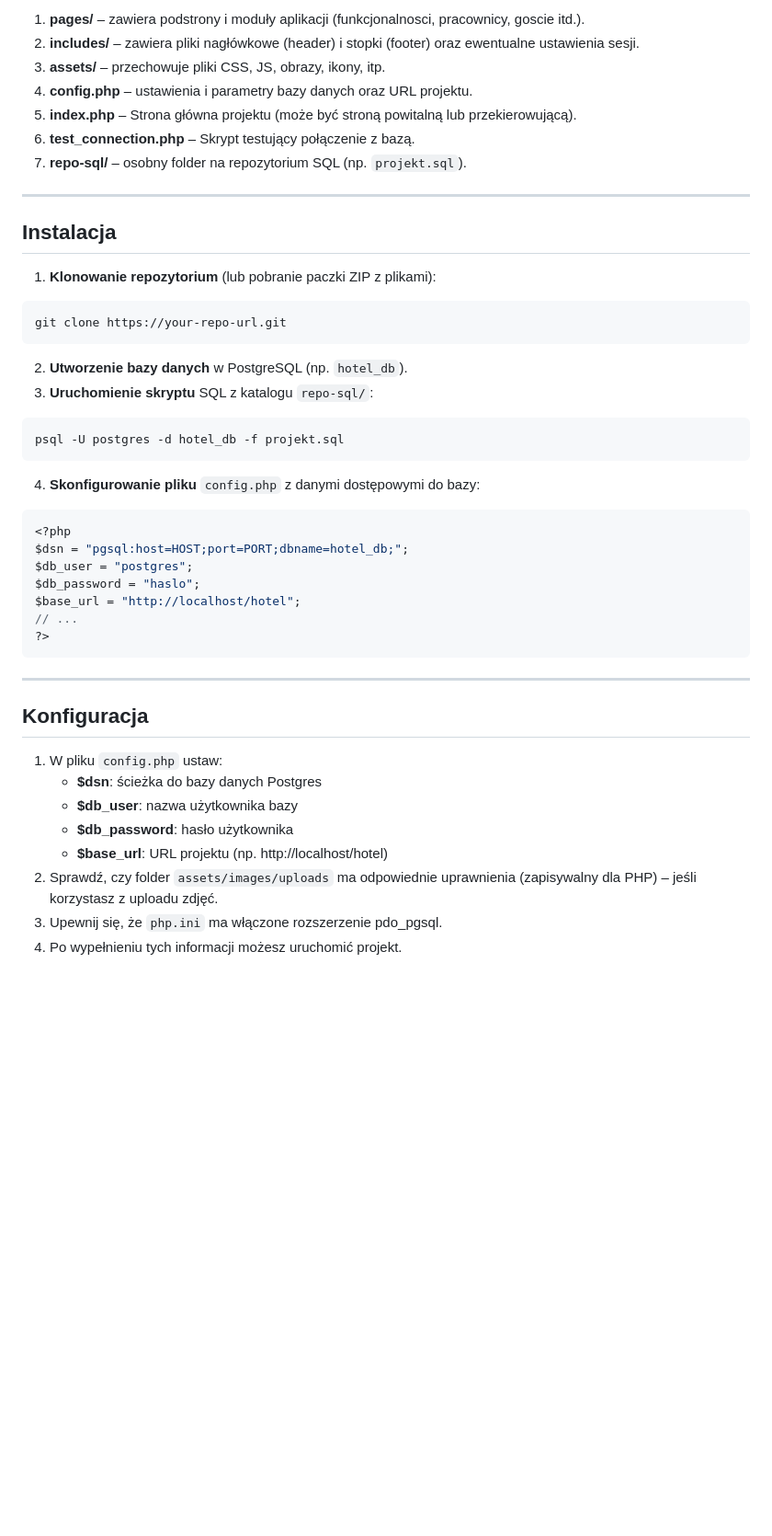
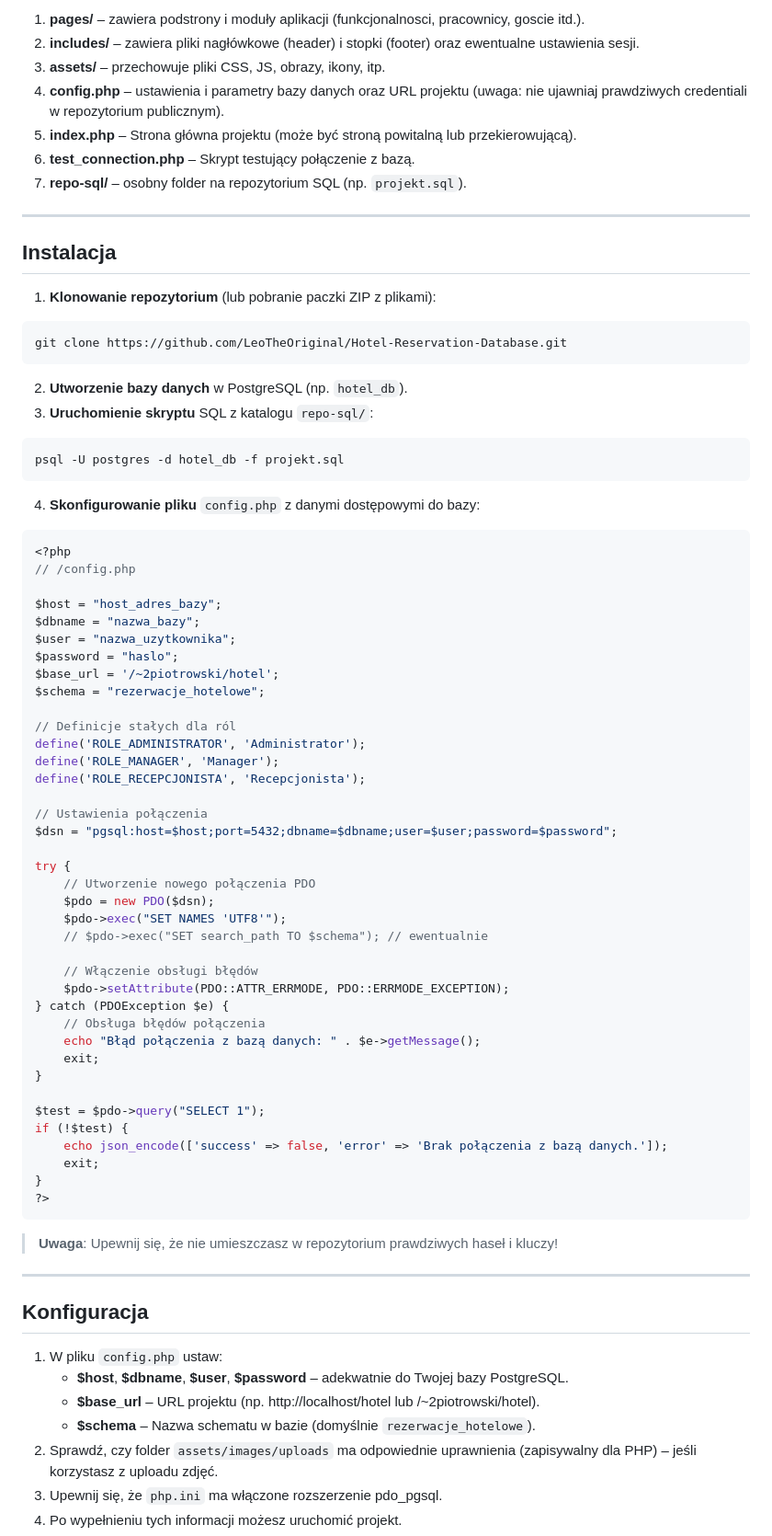
Before and after one commit to LeoTheOriginal/Hotel-Reservation-Database, a Markdown page: README.md, the part around one of its changes. Shown at 92% size. GitHub-like rendering; blank space fills up the shorter version.

Commit message:
Dodatkowe usprawnienia

````diff
--- a/README.md
+++ b/README.md
@@ -80,7 +81,7 @@ project-root/
 1. **pages/** – zawiera podstrony i moduły aplikacji (funkcjonalnosci, pracownicy, goscie itd.).
 2. **includes/** – zawiera pliki nagłówkowe (header) i stopki (footer) oraz ewentualne ustawienia sesji.
 3. **assets/** – przechowuje pliki CSS, JS, obrazy, ikony, itp.
-4. **config.php** – ustawienia i parametry bazy danych oraz URL projektu.
+4. **config.php** – ustawienia i parametry bazy danych oraz URL projektu (uwaga: nie ujawniaj prawdziwych credentiali w repozytorium publicznym).
 5. **index.php** – Strona główna projektu (może być stroną powitalną lub przekierowującą).
 6. **test_connection.php** – Skrypt testujący połączenie z bazą.
 7. **repo-sql/** – osobny folder na repozytorium SQL (np. `projekt.sql`).
@@ -90,7 +91,7 @@ project-root/
 1. **Klonowanie repozytorium** (lub pobranie paczki ZIP z plikami):
 
 ```bash
-git clone https://your-repo-url.git
+git clone https://github.com/LeoTheOriginal/Hotel-Reservation-Database.git
 ```
 
 2. **Utworzenie bazy danych** w PostgreSQL (np. `hotel_db`).
@@ -104,21 +105,53 @@ psql -U postgres -d hotel_db -f projekt.sql
 
 ```php
 <?php
-$dsn = "pgsql:host=HOST;port=PORT;dbname=hotel_db;";
-$db_user = "postgres";
-$db_password = "haslo";
-$base_url = "http://localhost/hotel";
-// ...
+// /config.php
+
+$host = "host_adres_bazy";
+$dbname = "nazwa_bazy";
+$user = "nazwa_uzytkownika";
+$password = "haslo";
+$base_url = '/~2piotrowski/hotel';
+$schema = "rezerwacje_hotelowe";
+
+// Definicje stałych dla ról
+define('ROLE_ADMINISTRATOR', 'Administrator');
+define('ROLE_MANAGER', 'Manager');
+define('ROLE_RECEPCJONISTA', 'Recepcjonista');
+
+// Ustawienia połączenia
+$dsn = "pgsql:host=$host;port=5432;dbname=$dbname;user=$user;password=$password";
+
+try {
+    // Utworzenie nowego połączenia PDO
+    $pdo = new PDO($dsn);
+    $pdo->exec("SET NAMES 'UTF8'");
+    // $pdo->exec("SET search_path TO $schema"); // ewentualnie
+
+    // Włączenie obsługi błędów
+    $pdo->setAttribute(PDO::ATTR_ERRMODE, PDO::ERRMODE_EXCEPTION);
+} catch (PDOException $e) {
+    // Obsługa błędów połączenia
+    echo "Błąd połączenia z bazą danych: " . $e->getMessage();
+    exit;
+}
+
+$test = $pdo->query("SELECT 1");
+if (!$test) {
+    echo json_encode(['success' => false, 'error' => 'Brak połączenia z bazą danych.']);
+    exit;
+}
 ?>
 ```
+
+> **Uwaga**: Upewnij się, że nie umieszczasz w repozytorium prawdziwych haseł i kluczy!
 
 ---
 ## Konfiguracja
 1. W pliku `config.php` ustaw:
-   - **$dsn**: ścieżka do bazy danych Postgres
-   - **$db_user**: nazwa użytkownika bazy
-   - **$db_password**: hasło użytkownika
-   - **$base_url**: URL projektu (np. http://localhost/hotel)
+   - **$host**, **$dbname**, **$user**, **$password** – adekwatnie do Twojej bazy PostgreSQL.
+   - **$base_url** – URL projektu (np. http://localhost/hotel lub /~2piotrowski/hotel).
+   - **$schema** – Nazwa schematu w bazie (domyślnie `rezerwacje_hotelowe`).
 2. Sprawdź, czy folder `assets/images/uploads` ma odpowiednie uprawnienia (zapisywalny dla PHP) – jeśli korzystasz z uploadu zdjęć.
 3. Upewnij się, że `php.ini` ma włączone rozszerzenie pdo_pgsql.
 4. Po wypełnieniu tych informacji możesz uruchomić projekt.
````
Also changed, not shown: other parts of README.md (+1 -0 lines).
